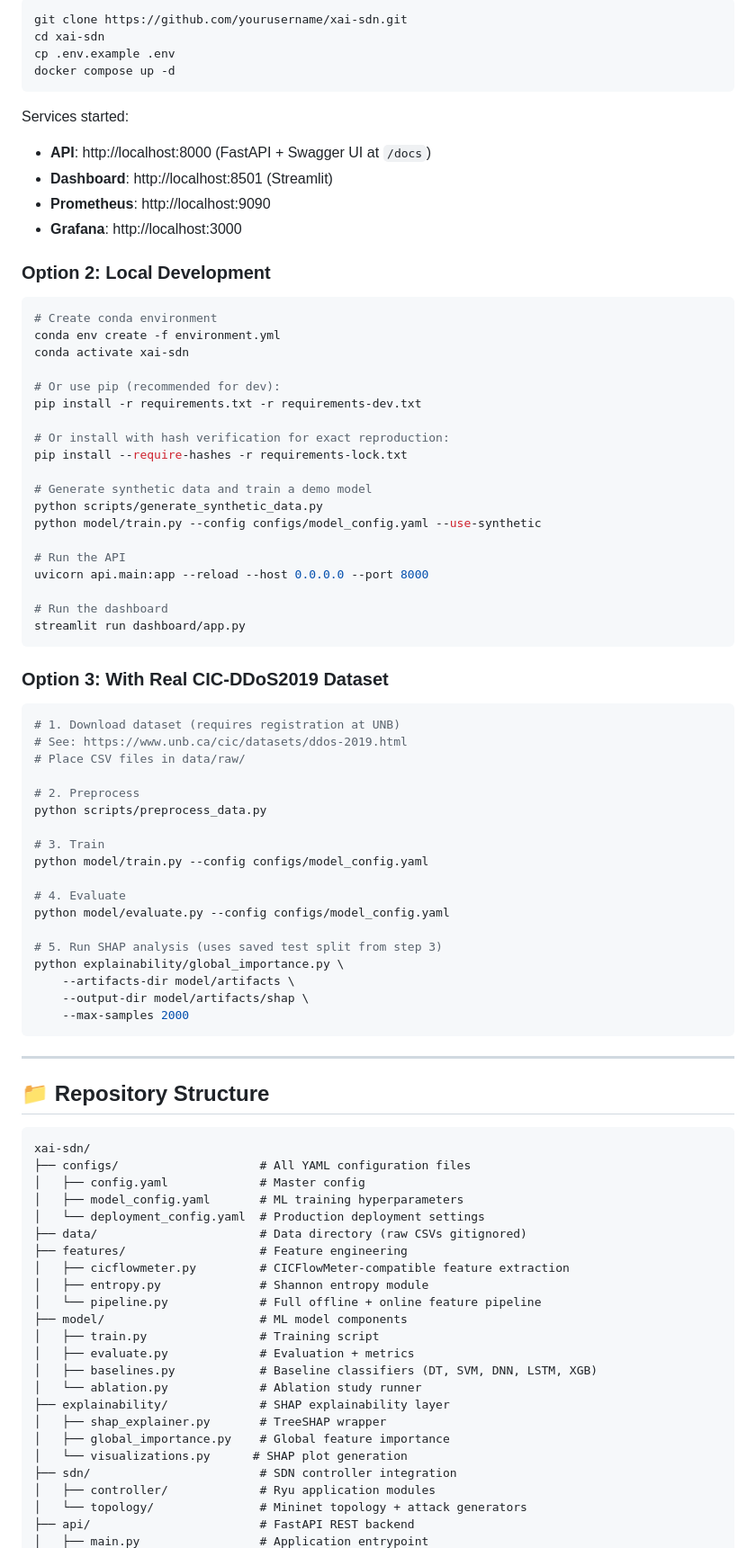
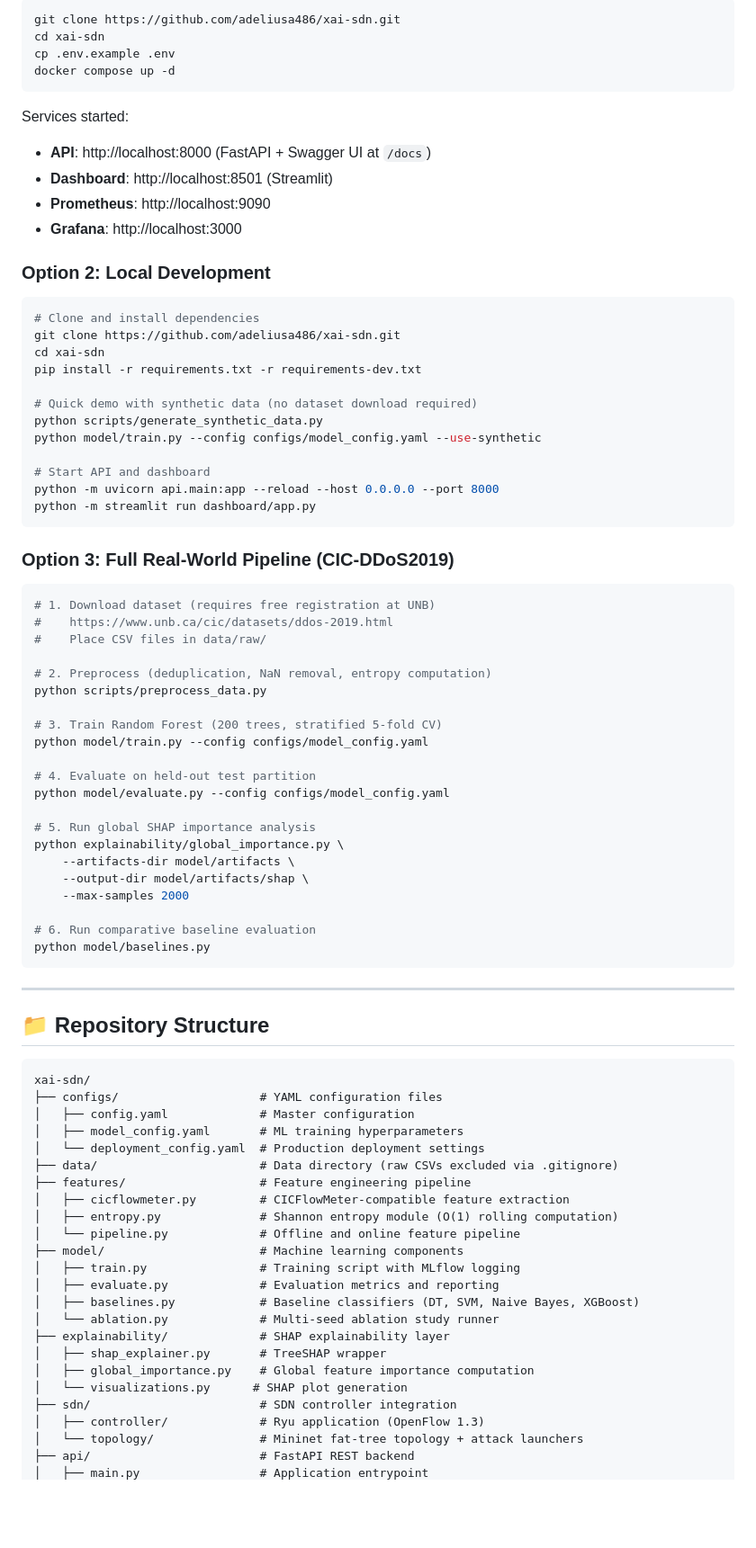
Before and after one commit to adeliusa486/XAI-SDN, a Markdown page: README.md, the part around one of its changes. Shown at 90% size. Rendered like a GitHub page; blank space fills up the shorter version.

````diff
--- a/README.md
+++ b/README.md
@@ -85,6 +153,6 @@ SDN Switches (OpenFlow) → Flow Collector → CICFlowMeter Extraction
 
 ```bash
-git clone https://github.com/yourusername/xai-sdn.git
+git clone https://github.com/adeliusa486/xai-sdn.git
 cd xai-sdn
 cp .env.example .env
 docker compose up -d
@@ -99,48 +167,44 @@ Services started:
 ### Option 2: Local Development
 
 ```bash
-# Create conda environment
-conda env create -f environment.yml
-conda activate xai-sdn
-
-# Or use pip (recommended for dev):
+# Clone and install dependencies
+git clone https://github.com/adeliusa486/xai-sdn.git
+cd xai-sdn
 pip install -r requirements.txt -r requirements-dev.txt
 
-# Or install with hash verification for exact reproduction:
-pip install --require-hashes -r requirements-lock.txt
-
-# Generate synthetic data and train a demo model
+# Quick demo with synthetic data (no dataset download required)
 python scripts/generate_synthetic_data.py
 python model/train.py --config configs/model_config.yaml --use-synthetic
 
-# Run the API
-uvicorn api.main:app --reload --host 0.0.0.0 --port 8000
-
-# Run the dashboard
-streamlit run dashboard/app.py
+# Start API and dashboard
+python -m uvicorn api.main:app --reload --host 0.0.0.0 --port 8000
+python -m streamlit run dashboard/app.py
 ```
 
-### Option 3: With Real CIC-DDoS2019 Dataset
+### Option 3: Full Real-World Pipeline (CIC-DDoS2019)
 
 ```bash
-# 1. Download dataset (requires registration at UNB)
-# See: https://www.unb.ca/cic/datasets/ddos-2019.html
-# Place CSV files in data/raw/
+# 1. Download dataset (requires free registration at UNB)
+#    https://www.unb.ca/cic/datasets/ddos-2019.html
+#    Place CSV files in data/raw/
 
-# 2. Preprocess
+# 2. Preprocess (deduplication, NaN removal, entropy computation)
 python scripts/preprocess_data.py
 
-# 3. Train
+# 3. Train Random Forest (200 trees, stratified 5-fold CV)
 python model/train.py --config configs/model_config.yaml
 
-# 4. Evaluate
+# 4. Evaluate on held-out test partition
 python model/evaluate.py --config configs/model_config.yaml
 
-# 5. Run SHAP analysis (uses saved test split from step 3)
+# 5. Run global SHAP importance analysis
 python explainability/global_importance.py \
     --artifacts-dir model/artifacts \
     --output-dir model/artifacts/shap \
     --max-samples 2000
+
+# 6. Run comparative baseline evaluation
+python model/baselines.py
 ```
 
 ---
@@ -149,26 +213,26 @@ python explainability/global_importance.py \
 
 ```
 xai-sdn/
-├── configs/                    # All YAML configuration files
-│   ├── config.yaml             # Master config
+├── configs/                    # YAML configuration files
+│   ├── config.yaml             # Master configuration
 │   ├── model_config.yaml       # ML training hyperparameters
 │   └── deployment_config.yaml  # Production deployment settings
-├── data/                       # Data directory (raw CSVs gitignored)
-├── features/                   # Feature engineering
+├── data/                       # Data directory (raw CSVs excluded via .gitignore)
+├── features/                   # Feature engineering pipeline
 │   ├── cicflowmeter.py         # CICFlowMeter-compatible feature extraction
-│   ├── entropy.py              # Shannon entropy module
-│   └── pipeline.py             # Full offline + online feature pipeline
-├── model/                      # ML model components
-│   ├── train.py                # Training script
-│   ├── evaluate.py             # Evaluation + metrics
-│   ├── baselines.py            # Baseline classifiers (DT, SVM, DNN, LSTM, XGB)
-│   └── ablation.py             # Ablation study runner
+│   ├── entropy.py              # Shannon entropy module (O(1) rolling computation)
+│   └── pipeline.py             # Offline and online feature pipeline
+├── model/                      # Machine learning components
+│   ├── train.py                # Training script with MLflow logging
+│   ├── evaluate.py             # Evaluation metrics and reporting
+│   ├── baselines.py            # Baseline classifiers (DT, SVM, Naive Bayes, XGBoost)
+│   └── ablation.py             # Multi-seed ablation study runner
 ├── explainability/             # SHAP explainability layer
 │   ├── shap_explainer.py       # TreeSHAP wrapper
-│   ├── global_importance.py    # Global feature importance
+│   ├── global_importance.py    # Global feature importance computation
 │   └── visualizations.py      # SHAP plot generation
 ├── sdn/                        # SDN controller integration
-│   ├── controller/             # Ryu application modules
-│   └── topology/               # Mininet topology + attack generators
+│   ├── controller/             # Ryu application (OpenFlow 1.3)
+│   └── topology/               # Mininet fat-tree topology + attack launchers
 ├── api/                        # FastAPI REST backend
 │   ├── main.py                 # Application entrypoint
````
Also changed, not shown: other parts of README.md (+224 -163 lines).
